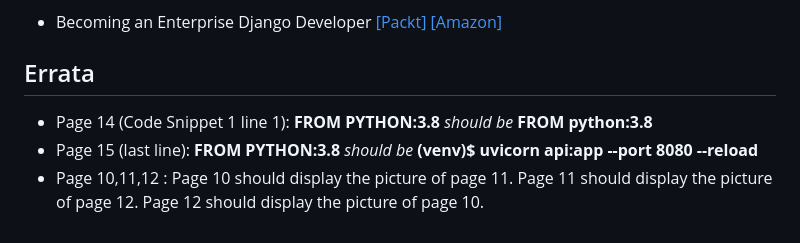
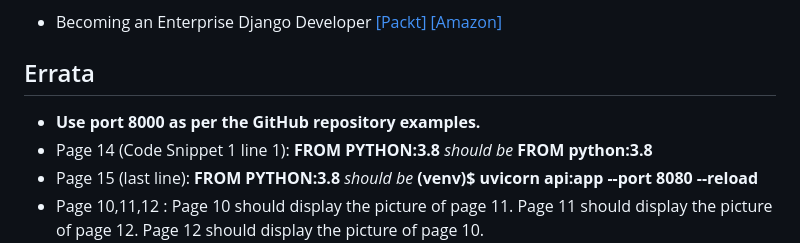
Before and after one commit to PacktPublishing/Building-Python-Web-APIs-with-FastAPI, a Markdown page: README.md, the part around the change. GitHub-like rendering.

```diff
--- a/README.md
+++ b/README.md
@@ -65,6 +65,7 @@ We also provide a PDF file that has color images of the screenshots/diagrams use
 * Becoming an Enterprise Django Developer [[Packt]](https://www.packtpub.com/product/becoming-an-enterprise-django-developer/9781801073639?_ga=2.127463693.1837201707.1657723916-1157268863.1584421665&utm_source=github&utm_medium=repository&utm_campaign=9781801073639) [[Amazon]](https://www.amazon.com/dp/1801073635)
 
 ## Errata
+ * **Use port 8000 as per the GitHub repository examples.**
  * Page 14 (Code Snippet 1 line 1):  **FROM PYTHON:3.8** _should be_ **FROM python:3.8**
  * Page 15 (last line):  **FROM PYTHON:3.8** _should be_ **(venv)$ uvicorn api:app --port 8080 --reload**
  * Page 10,11,12 :  Page 10 should display the picture of page 11. Page 11 should display the picture of page 12. Page 12 should display the picture of page 10.
```
